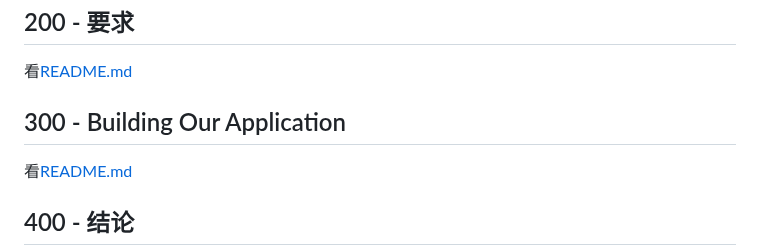
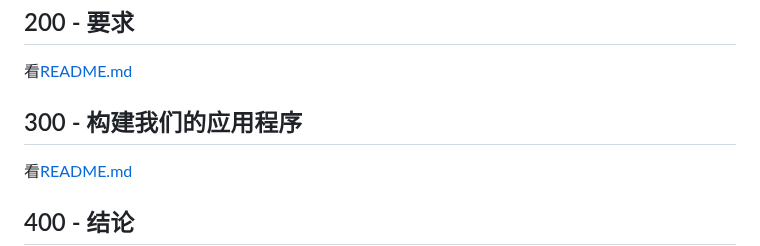
Before and after one commit to vanHeemstraSystems/flask-monopoly, a Markdown page: README.zh-CN.md, the part around the change. GitHub-like rendering.

Commit message:
docs: Added README."zh-CN".md translation via https://github.com/dephraiim/translate-readme

```diff
--- a/README.zh-CN.md
+++ b/README.zh-CN.md
@@ -54,7 +54,7 @@
 
 看[README.md](./200/README.md)
 
-## 300 - Building Our Application
+## 300 - 构建我们的应用程序
 
 看[README.md](./300/README.md)
 
```
